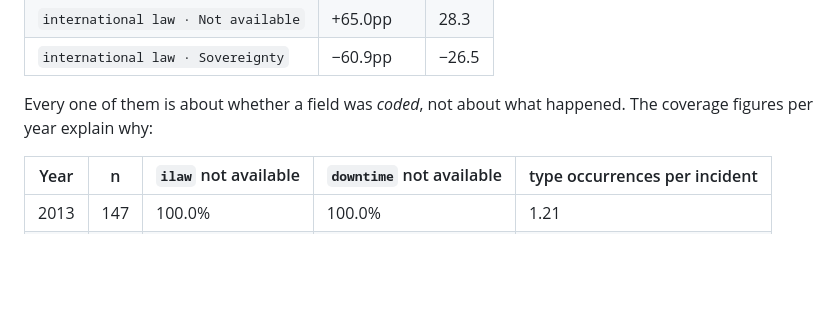
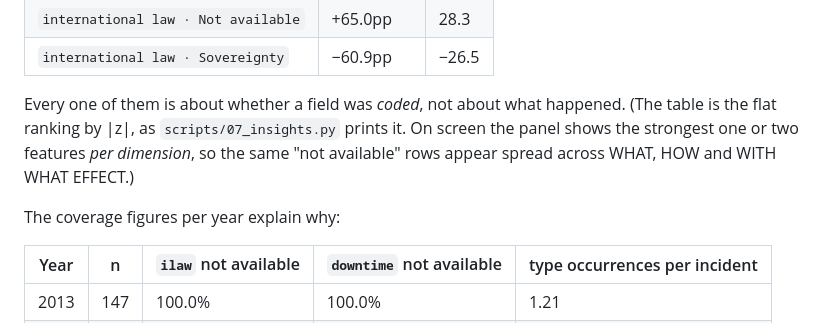
Before and after one commit to SamueleProietti/Visual_Analytics-Project, a Markdown page: docs/insights.md, the part around the change. Rendered like a GitHub page; blank space fills up the shorter version.

Commit message:
Note that the panel groups by dimension, so the screen differs from the table
Co-Authored-By: Claude Opus 5 <noreply@anthropic.com>

```diff
--- a/docs/insights.md
+++ b/docs/insights.md
@@ -95,8 +95,12 @@ concrete case for the whole tool: the shape of a threat profile, not its volume.
 | `international law · Not available` | +65.0pp | 28.3 |
 | `international law · Sovereignty` | −60.9pp | −26.5 |
 
-Every one of them is about whether a field was *coded*, not about what happened. The
-coverage figures per year explain why:
+Every one of them is about whether a field was *coded*, not about what happened. (The
+table is the flat ranking by |z|, as `scripts/07_insights.py` prints it. On screen the
+panel shows the strongest one or two features *per dimension*, so the same "not
+available" rows appear spread across WHAT, HOW and WITH WHAT EFFECT.)
+
+The coverage figures per year explain why:
 
 | Year | n | `ilaw` not available | `downtime` not available | type occurrences per incident |
 |---|---|---|---|---|
```
